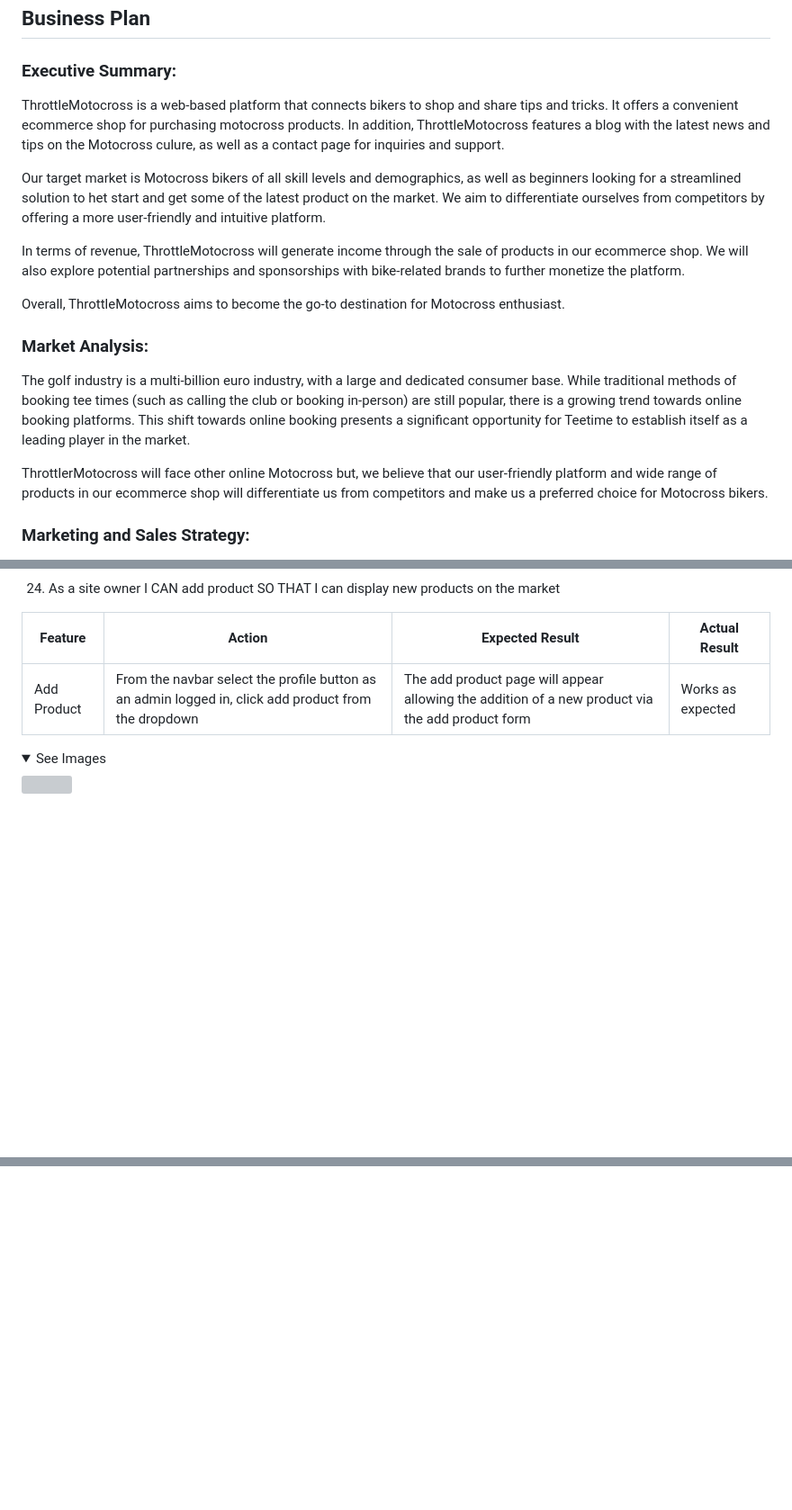
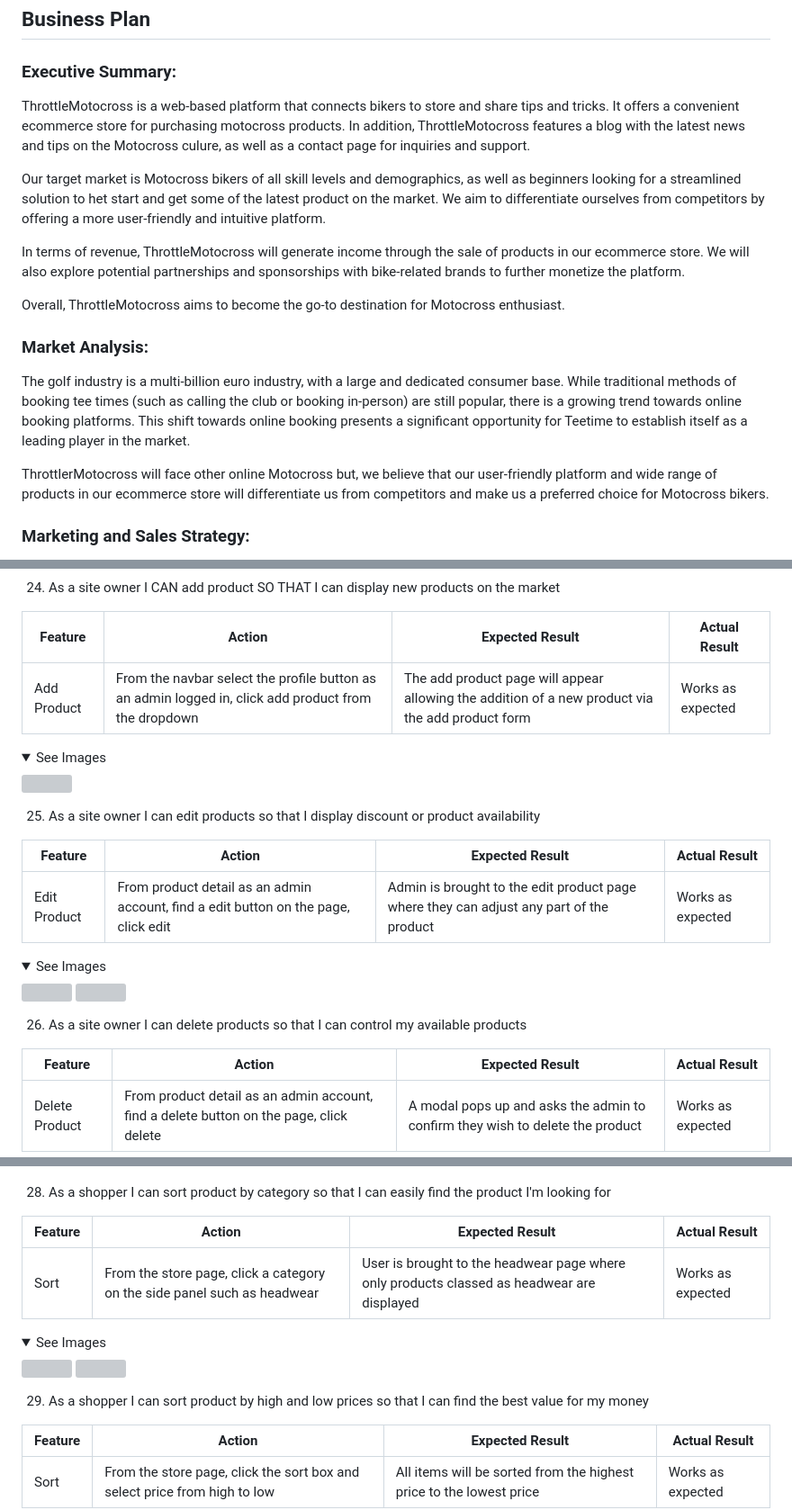
Before and after one commit to Ewie1/CI_PP5_throttles_motocross, a Markdown page: README.md, 3 parts joined by grey strips. Shown: that part at 90% size. Rendered like a GitHub page; folded sections open; blank space fills up the shorter version; grey boxes are pictures that could not be loaded.

Commit message:
README:Add manual testing  product navigation and updating to readme file

```diff
--- a/README.md
+++ b/README.md
@@ -39,11 +39,11 @@
 ## Business Plan
 ### Executive Summary:
 
-ThrottleMotocross is a web-based platform that connects bikers to shop and share tips and tricks. It offers a convenient ecommerce shop for purchasing motocross products. In addition, ThrottleMotocross features a blog with the latest news and tips on the Motocross culure, as well as a contact page for inquiries and support.
+ThrottleMotocross is a web-based platform that connects bikers to store and share tips and tricks. It offers a convenient ecommerce store for purchasing motocross products. In addition, ThrottleMotocross features a blog with the latest news and tips on the Motocross culure, as well as a contact page for inquiries and support.
 
 Our target market is Motocross bikers of all skill levels and demographics, as well as beginners looking for a streamlined solution to het start and get some of the latest product on the market. We aim to differentiate ourselves from competitors by offering a more user-friendly and intuitive platform.
 
-In terms of revenue, ThrottleMotocross will generate income through the sale of products in our ecommerce shop. We will also explore potential partnerships and sponsorships with bike-related brands to further monetize the platform.
+In terms of revenue, ThrottleMotocross will generate income through the sale of products in our ecommerce store. We will also explore potential partnerships and sponsorships with bike-related brands to further monetize the platform.
 
 Overall, ThrottleMotocross aims to become the go-to destination for Motocross enthusiast.
 
@@ -51,7 +51,7 @@ Overall, ThrottleMotocross aims to become the go-to destination for Motocross en
 
 The golf industry is a multi-billion euro industry, with a large and dedicated consumer base. While traditional methods of booking tee times (such as calling the club or booking in-person) are still popular, there is a growing trend towards online booking platforms. This shift towards online booking presents a significant opportunity for Teetime to establish itself as a leading player in the market.
 
-ThrottlerMotocross will face other online Motocross but, we believe that our user-friendly platform and wide range of products in our ecommerce shop will differentiate us from competitors and make us a preferred choice for Motocross bikers.
+ThrottlerMotocross will face other online Motocross but, we believe that our user-friendly platform and wide range of products in our ecommerce store will differentiate us from competitors and make us a preferred choice for Motocross bikers.
 
 ### Marketing and Sales Strategy:
 
@@ -582,3 +582,22 @@ It contains an email sign up form and useful links as well as contact informatio
 <img src=" ">
 </details>
 
+25.	As a site owner I can edit products so that I display discount or product availability
+
+
+| Feature | Action | Expected Result | Actual Result |
+| ------- | ------ | --------------- | ------------- |
+| Edit Product | From product detail as an admin account, find a edit button on the page, click edit | Admin is brought to the edit product page where they can adjust any part of the product | Works as expected
+
+<details><summary>See Images</summary>
+<img src=" ">
+<img src=" ">
+</details>
+
+26.	As a site owner I can delete products so that I can control my available products
+
+
+| Feature | Action | Expected Result | Actual Result |
+| ------- | ------ | --------------- | ------------- |
+| Delete Product  | From product detail as an admin account, find a delete button on the page, click delete | A modal pops up and asks the admin to confirm they wish to delete the product | Works as expected |
+
@@ -584,0 +620,18 @@ It contains an email sign up form and useful links as well as contact informatio
+28.	As a shopper I can sort product by category so that I can easily find the product I'm looking for
+
+| Feature | Action | Expected Result | Actual Result |
+| ------- | ------ | --------------- | ------------- |
+| Sort | From the store page, click a category on the side panel such as headwear | User is brought to the headwear page where only products classed as headwear are displayed | Works as expected
+
+<details><summary>See Images</summary>
+<img src=" ">
+<img src=" ">
+</details>
+
+29.	As a shopper I can sort product by high and low prices so that I can find the best value for my money
+
+
+| Feature | Action | Expected Result | Actual Result |
+| ------- | ------ | --------------- | ------------- |
+| Sort | From the store page, click the sort box and select price from high to low | All items will be sorted from the highest price to the lowest price | Works as expected
+
```
Also changed, not shown: other parts of README.md (+27 -7 lines).
